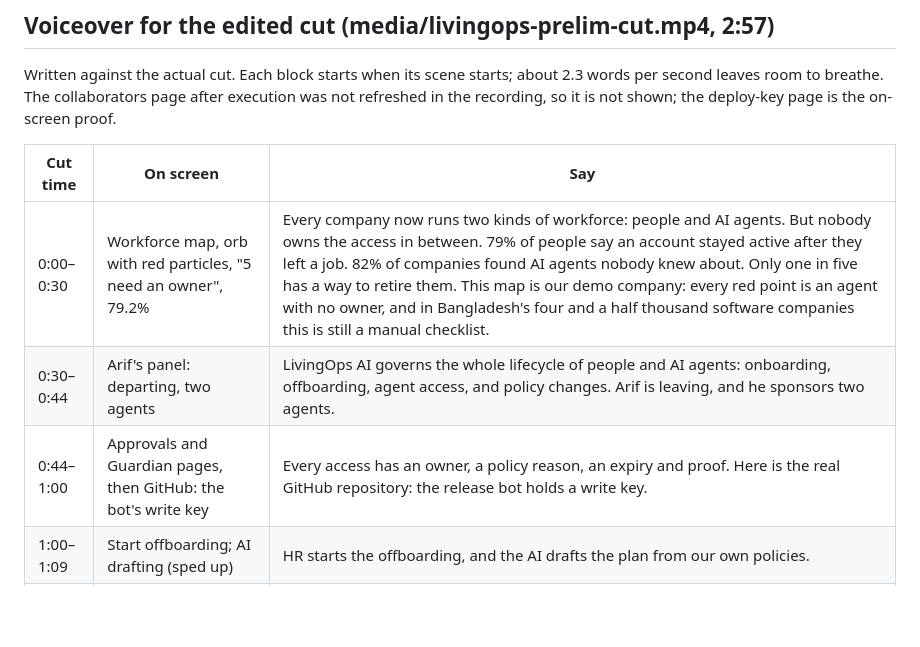
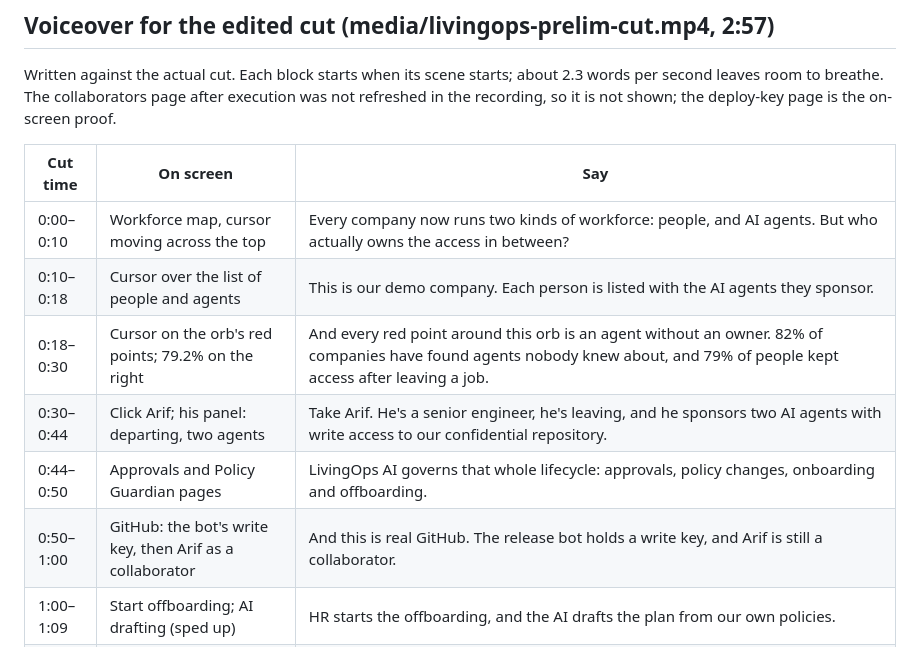
Before and after one commit to sajid-ahassan/LivingOS, a Markdown page: docs/PRELIM_SUBMISSION.md, the part around the change. Drawn GitHub-style; blank space fills up the shorter version.

Commit message:
Preliminary voiceover: intro lines re-timed to the cursor
Co-Authored-By: Claude Opus 5.5 <noreply@anthropic.com>

```diff
--- a/docs/PRELIM_SUBMISSION.md
+++ b/docs/PRELIM_SUBMISSION.md
@@ -281,9 +281,12 @@ Written against the actual cut. Each block starts when its scene starts; about 2
 
 | Cut time | On screen | Say |
 | --- | --- | --- |
-| 0:00–0:30 | Workforce map, orb with red particles, "5 need an owner", 79.2% | Every company now runs two kinds of workforce: people and AI agents. But nobody owns the access in between. 79% of people say an account stayed active after they left a job. 82% of companies found AI agents nobody knew about. Only one in five has a way to retire them. This map is our demo company: every red point is an agent with no owner, and in Bangladesh's four and a half thousand software companies this is still a manual checklist. |
-| 0:30–0:44 | Arif's panel: departing, two agents | LivingOps AI governs the whole lifecycle of people and AI agents: onboarding, offboarding, agent access, and policy changes. Arif is leaving, and he sponsors two agents. |
-| 0:44–1:00 | Approvals and Guardian pages, then GitHub: the bot's write key | Every access has an owner, a policy reason, an expiry and proof. Here is the real GitHub repository: the release bot holds a write key. |
+| 0:00–0:10 | Workforce map, cursor moving across the top | Every company now runs two kinds of workforce: people, and AI agents. But who actually owns the access in between? |
+| 0:10–0:18 | Cursor over the list of people and agents | This is our demo company. Each person is listed with the AI agents they sponsor. |
+| 0:18–0:30 | Cursor on the orb's red points; 79.2% on the right | And every red point around this orb is an agent without an owner. 82% of companies have found agents nobody knew about, and 79% of people kept access after leaving a job. |
+| 0:30–0:44 | Click Arif; his panel: departing, two agents | Take Arif. He's a senior engineer, he's leaving, and he sponsors two AI agents with write access to our confidential repository. |
+| 0:44–0:50 | Approvals and Policy Guardian pages | LivingOps AI governs that whole lifecycle: approvals, policy changes, onboarding and offboarding. |
+| 0:50–1:00 | GitHub: the bot's write key, then Arif as a collaborator | And this is real GitHub. The release bot holds a write key, and Arif is still a collaborator. |
 | 1:00–1:09 | Start offboarding; AI drafting (sped up) | HR starts the offboarding, and the AI drafts the plan from our own policies. |
 | 1:09–1:23 | Plan, then "Why?" with policy clauses | Email, GitHub, laptop, handover, and both agents. Every step shows why, citing the exact policy clause. |
 | 1:23–1:44 | Nabil revises: bot read-only; approve; execute | Nabil, the manager, keeps the release bot but makes it read-only under himself. His correction is recorded, and the revised plan goes to him for approval. Nothing runs until a human approves it. He approves, and we execute. |
```
